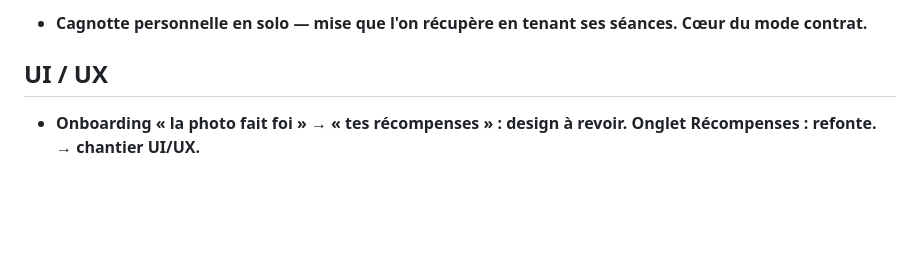
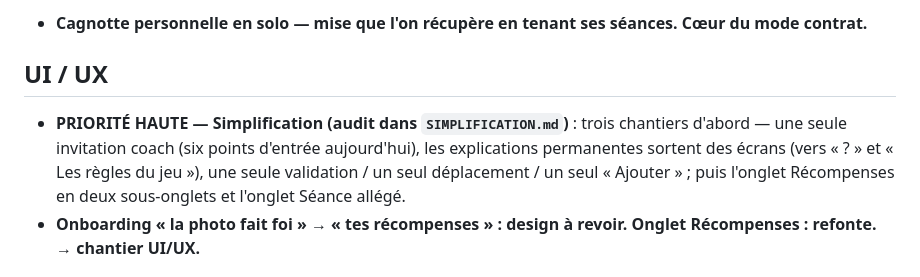
Before and after one commit to zaramitt/level-up, a Markdown page: BACKLOG.md, the part around the change. Rendered like a GitHub page; blank space fills up the shorter version.

Commit message:
docs: audit de simplification
Co-Authored-By: Claude Fable 5.1 <noreply@anthropic.com>
Claude-Session: https://claude.ai/code/session_01Y5KLerdfcWZdiseCVvF5QB

```diff
--- a/BACKLOG.md
+++ b/BACKLOG.md
@@ -48,6 +48,11 @@ Les fondations sur lesquelles reposent plusieurs chantiers à la fois.
 
 ## UI / UX
 
+- **PRIORITÉ HAUTE — Simplification (audit dans `SIMPLIFICATION.md`)** : trois
+  chantiers d'abord — une seule invitation coach (six points d'entrée aujourd'hui),
+  les explications permanentes sortent des écrans (vers « ? » et « Les règles du
+  jeu »), une seule validation / un seul déplacement / un seul « Ajouter » ; puis
+  l'onglet Récompenses en deux sous-onglets et l'onglet Séance allégé.
 - **Onboarding « la photo fait foi » → « tes récompenses » : design à revoir.
   Onglet Récompenses : refonte. → chantier UI/UX.**
 
```
Also changed, not shown: SIMPLIFICATION.md (added, +232 -0 lines).
